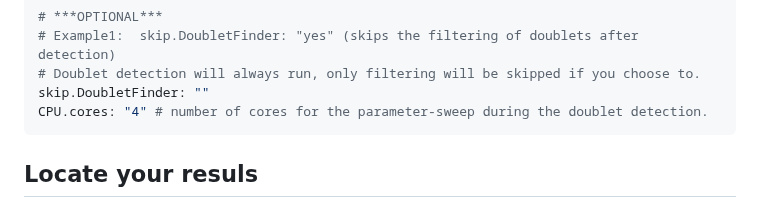
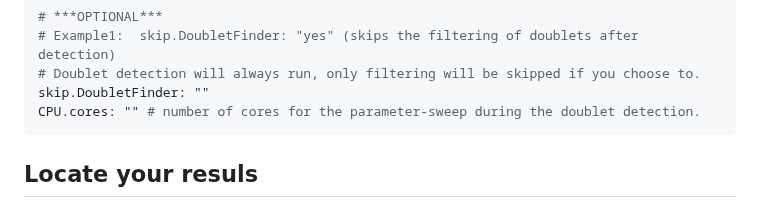
Before and after one commit to Fotowatikha/sc-sn-RNA-seq-Pre-Processing-Pipeline, a Markdown page: README.md, the part around the change. Drawn GitHub-style.

````diff
--- a/README.md
+++ b/README.md
@@ -491,7 +491,7 @@ UMI.quantile.high: ""
 # Example1:  skip.DoubletFinder: "yes" (skips the filtering of doublets after detection)
 # Doublet detection will always run, only filtering will be skipped if you choose to.
 skip.DoubletFinder: ""
-CPU.cores: "4" # number of cores for the parameter-sweep during the doublet detection.
+CPU.cores: "" # number of cores for the parameter-sweep during the doublet detection.
 ```
 
 ## Locate your resuls
````
